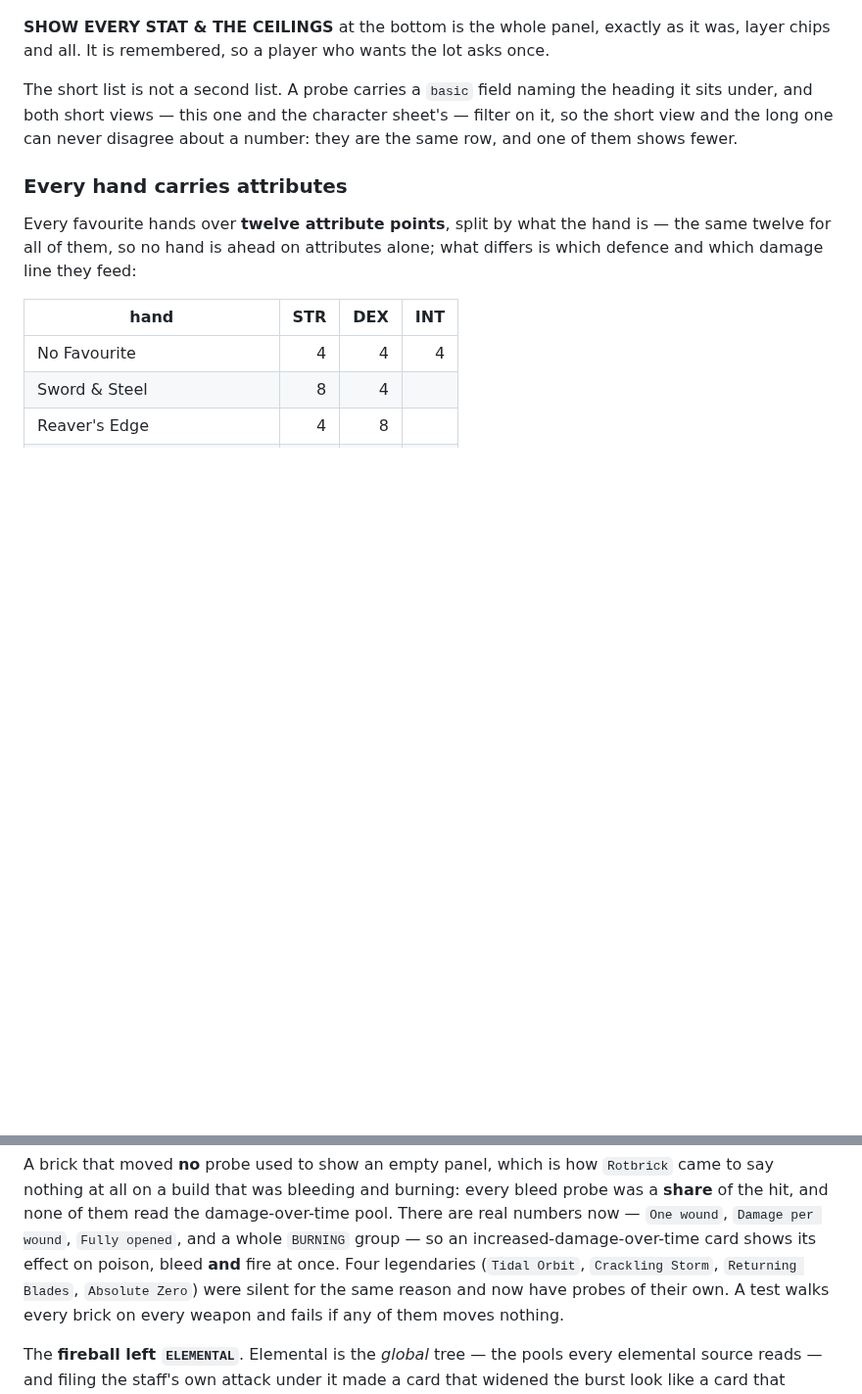
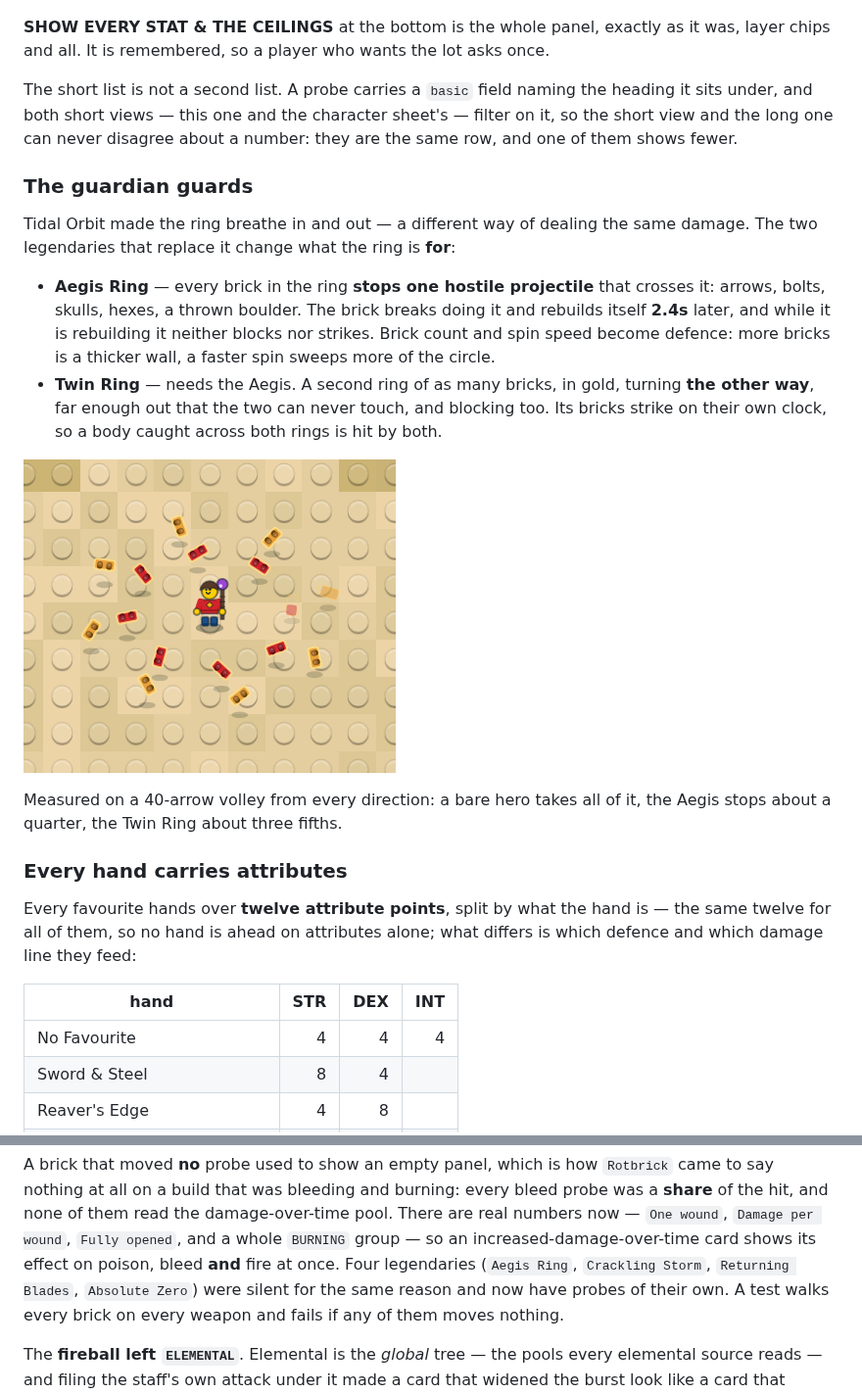
Before and after one commit to bjorn-karlsson/lego-survival, a Markdown page: README.md, 2 parts joined by grey strips. Shown at 98% size. GitHub-like rendering; pictures changed too: docs/twin-ring.png (added); blank space fills up the shorter version.

```diff
--- a/README.md
+++ b/README.md
@@ -2448,6 +2448,24 @@ sits under, and both short views — this one and the character sheet's — filt
 short view and the long one can never disagree about a number: they are the same row, and one
 of them shows fewer.
 
+### The guardian guards
+
+Tidal Orbit made the ring breathe in and out — a different way of dealing the same damage. The
+two legendaries that replace it change what the ring is **for**:
+
+- **Aegis Ring** — every brick in the ring **stops one hostile projectile** that crosses it:
+  arrows, bolts, skulls, hexes, a thrown boulder. The brick breaks doing it and rebuilds itself
+  **2.4s** later, and while it is rebuilding it neither blocks nor strikes. Brick count and spin
+  speed become defence: more bricks is a thicker wall, a faster spin sweeps more of the circle.
+- **Twin Ring** — needs the Aegis. A second ring of as many bricks, in gold, turning **the other
+  way**, far enough out that the two can never touch, and blocking too. Its bricks strike on their
+  own clock, so a body caught across both rings is hit by both.
+
+![Aegis and Twin Ring, two bricks rebuilding](docs/twin-ring.png)
+
+Measured on a 40-arrow volley from every direction: a bare hero takes all of it, the Aegis stops
+about a quarter, the Twin Ring about three fifths.
+
 ### Every hand carries attributes
 
 Every favourite hands over **twelve attribute points**, split by what the hand is — the same
@@ -2579,7 +2597,7 @@ say nothing at all on a build that was bleeding and burning: every bleed probe w
 **share** of the hit, and none of them read the damage-over-time pool. There are real
 numbers now — `One wound`, `Damage per wound`, `Fully opened`, and a whole `BURNING` group —
 so an increased-damage-over-time card shows its effect on poison, bleed **and** fire at
-once. Four legendaries (`Tidal Orbit`, `Crackling Storm`, `Returning Blades`,
+once. Four legendaries (`Aegis Ring`, `Crackling Storm`, `Returning Blades`,
 `Absolute Zero`) were silent for the same reason and now have probes of their own. A test
 walks every brick on every weapon and fails if any of them moves nothing.
 
```
Also changed, not shown: docs/PROGRESSION.md (+28 -0 lines), 1 other file.
